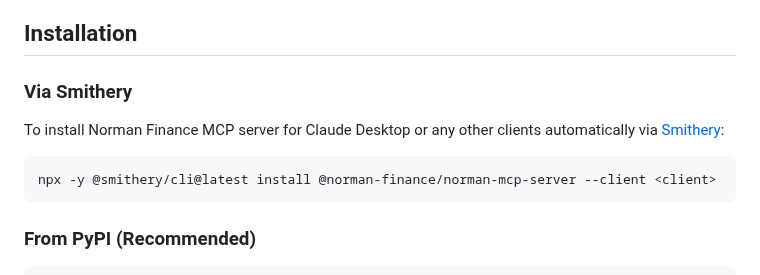
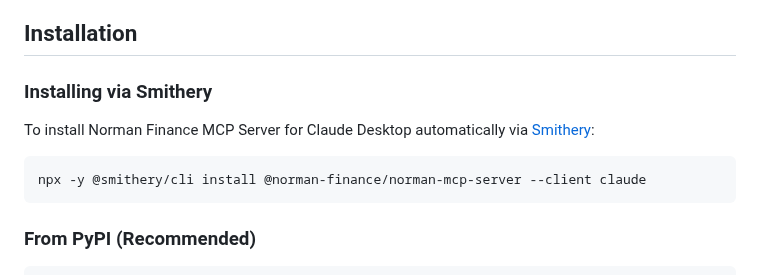
Before and after one commit to norman-finance/norman-mcp-server, a Markdown page: README.md, the part around one of its changes. GitHub-like rendering.

Commit message:
Enhance README by adding a Smithery badge and clarifying installation instructions for the Norman Finance MCP Server.

````diff
--- a/README.md
+++ b/README.md
@@ -35,12 +36,12 @@ Before using this MCP server, you need to:
 
 ## Installation
 
-### Via Smithery
+### Installing via Smithery
 
-To install Norman Finance MCP server for Claude Desktop or any other clients automatically via [Smithery](https://smithery.ai/server/@norman-finance/norman-mcp-server):
+To install Norman Finance MCP Server for Claude Desktop automatically via [Smithery](https://smithery.ai/server/@norman-finance/norman-mcp-server):
 
 ```bash
-npx -y @smithery/cli@latest install @norman-finance/norman-mcp-server --client <client>
+npx -y @smithery/cli install @norman-finance/norman-mcp-server --client claude
 ```
 
 ### From PyPI (Recommended)
````
Also changed, not shown: other parts of README.md (+1 -0 lines).
